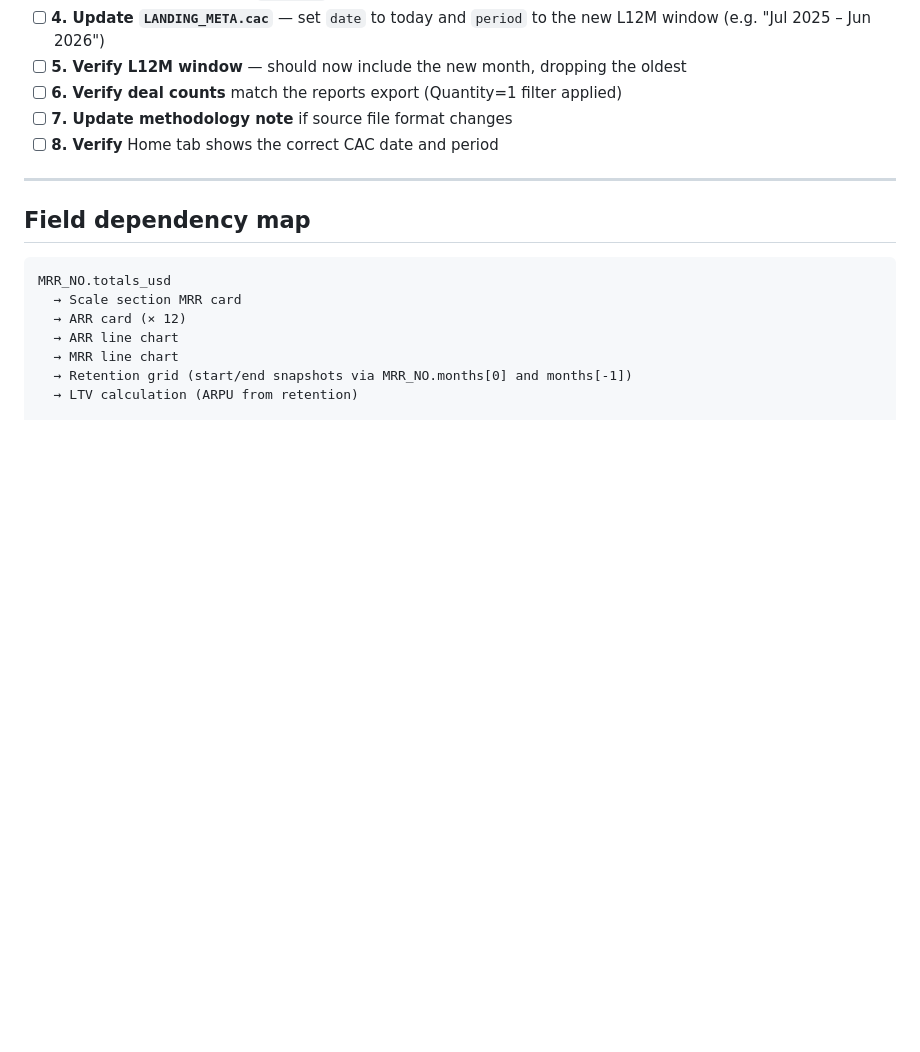
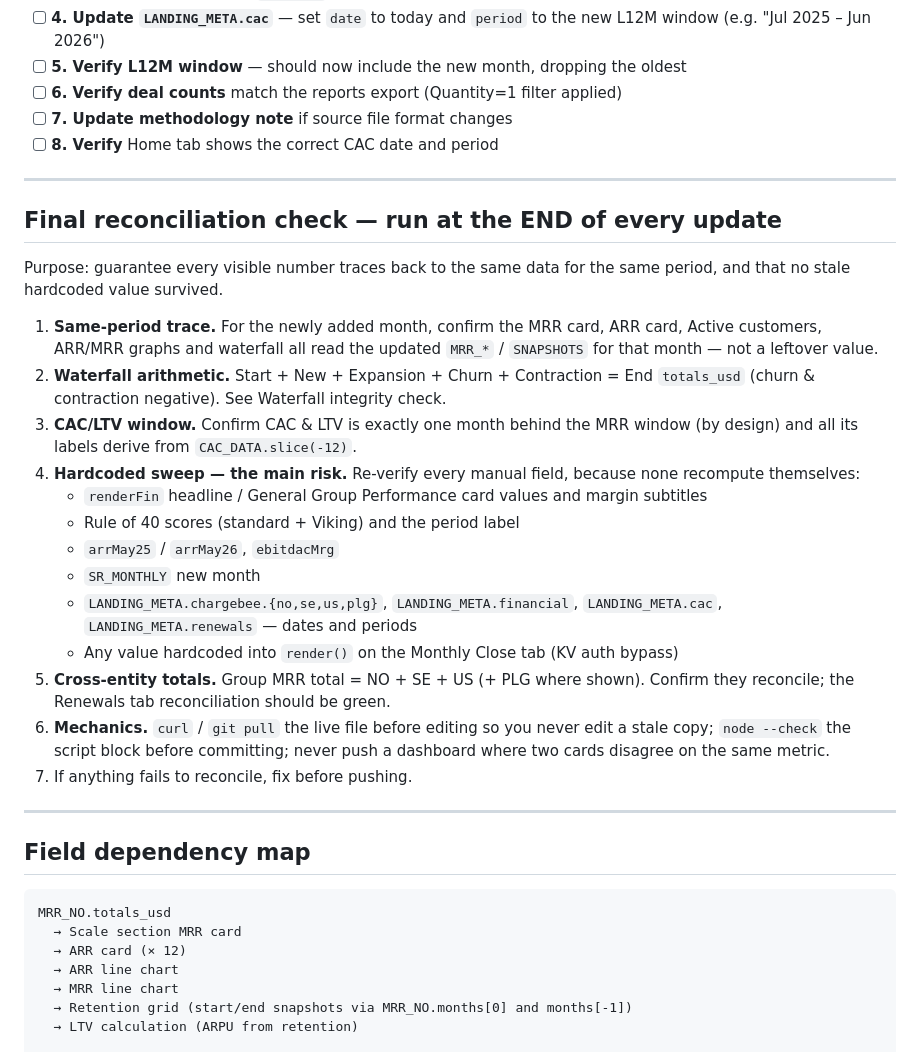
Before and after one commit to eiriklangsether/closing_DB, a Markdown page: dashboard_update_workflow.md, the part around one of its changes. Rendered like a GitHub page; blank space fills up the shorter version.

```diff
--- a/dashboard_update_workflow.md
+++ b/dashboard_update_workflow.md
@@ -294,6 +313,26 @@ Run after Chargebee update is complete:
 - [ ] **6. Verify deal counts** match the reports export (Quantity=1 filter applied)
 - [ ] **7. Update methodology note** if source file format changes
 - [ ] **8. Verify** Home tab shows the correct CAC date and period
+
+---
+
+## Final reconciliation check — run at the END of every update
+
+Purpose: guarantee every visible number traces back to the same data for the same period, and that no stale hardcoded value survived.
+
+1. **Same-period trace.** For the newly added month, confirm the MRR card, ARR card, Active customers, ARR/MRR graphs and waterfall all read the updated `MRR_*` / `SNAPSHOTS` for that month — not a leftover value.
+2. **Waterfall arithmetic.** Start + New + Expansion + Churn + Contraction = End `totals_usd` (churn & contraction negative). See Waterfall integrity check.
+3. **CAC/LTV window.** Confirm CAC & LTV is exactly one month behind the MRR window (by design) and all its labels derive from `CAC_DATA.slice(-12)`.
+4. **Hardcoded sweep — the main risk.** Re-verify every manual field, because none recompute themselves:
+   - `renderFin` headline / General Group Performance card values and margin subtitles
+   - Rule of 40 scores (standard + Viking) and the period label
+   - `arrMay25` / `arrMay26`, `ebitdacMrg`
+   - `SR_MONTHLY` new month
+   - `LANDING_META.chargebee.{no,se,us,plg}`, `LANDING_META.financial`, `LANDING_META.cac`, `LANDING_META.renewals` — dates and periods
+   - Any value hardcoded into `render()` on the Monthly Close tab (KV auth bypass)
+5. **Cross-entity totals.** Group MRR total = NO + SE + US (+ PLG where shown). Confirm they reconcile; the Renewals tab reconciliation should be green.
+6. **Mechanics.** `curl` / `git pull` the live file before editing so you never edit a stale copy; `node --check` the script block before committing; never push a dashboard where two cards disagree on the same metric.
+7. If anything fails to reconcile, fix before pushing.
 
 ---
 
```
Also changed, not shown: other parts of dashboard_update_workflow.md (+47 -28 lines).
